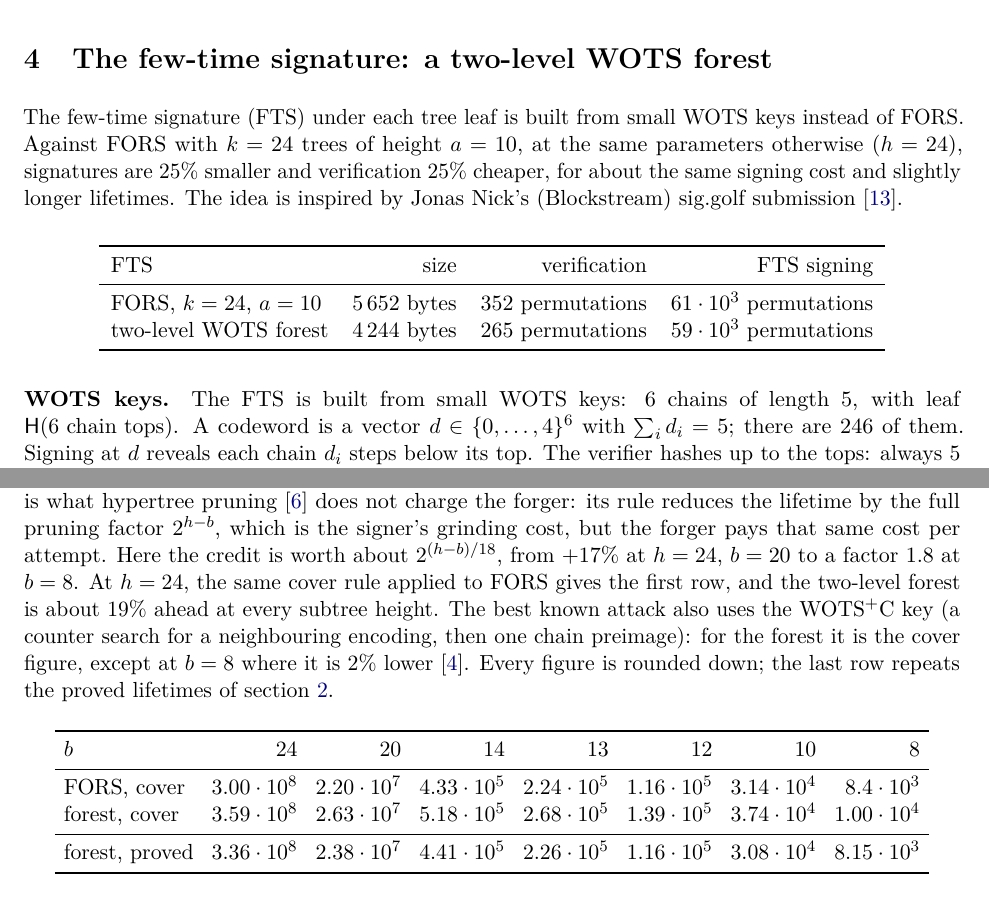
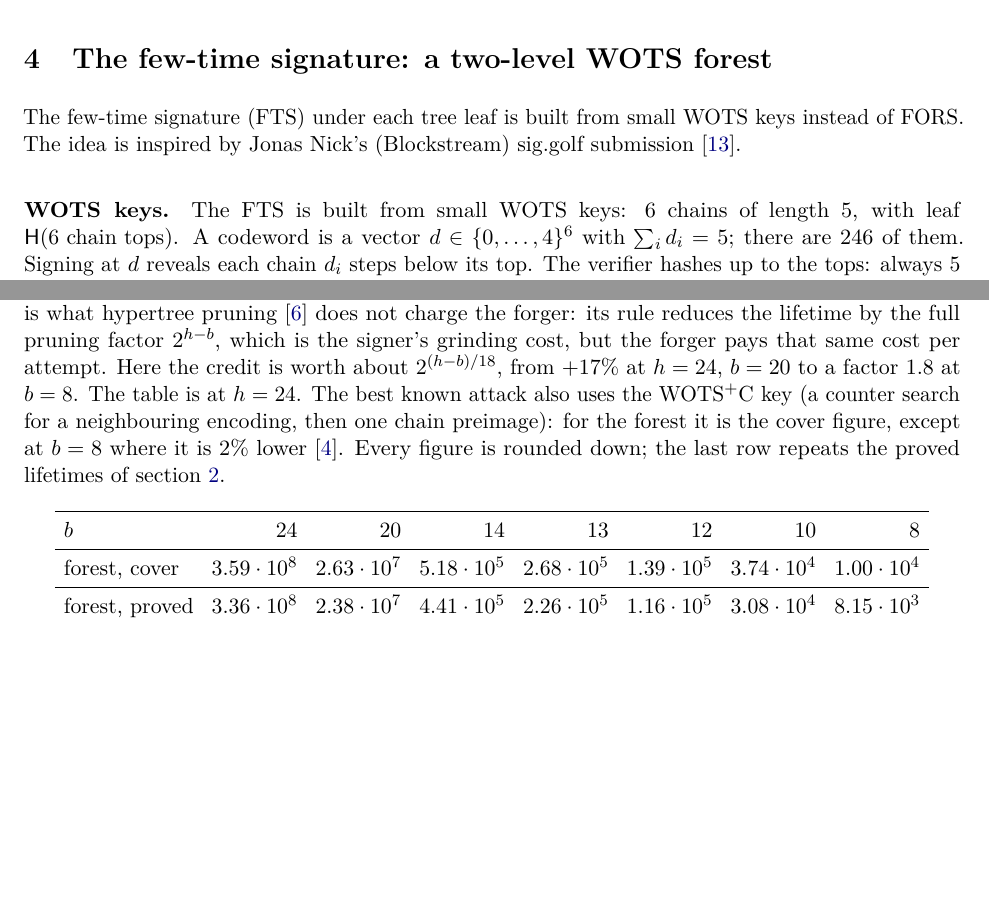
Before and after one commit to TomWambsgans/leanXMSS-leanSPHINCS-candidates, a LaTeX document (leanSPHINCS.tex): two parts of pages 7 and 9 of 10, joined at a grey line, cut so that both start at the same text, the shorter picture padded with empty space. Compiled offline with pdfLaTeX.

Commit message:
note: no quantitative FORS comparison (its figures no longer trace to scheme.py)
Co-Authored-By: Claude Opus 5.5 <noreply@anthropic.com>

```diff
--- a/leanSPHINCS.tex
+++ b/leanSPHINCS.tex
@@ -340,21 +339,8 @@ instance, and the first $p$ are prepared once (about 2.3~h for the layered key a
 \section{The few-time signature: a two-level WOTS forest}
 \label{sec:twolevel}
 
-The few-time signature (FTS) under each tree leaf is built from small WOTS keys instead of FORS. Against
-FORS with $k=24$ trees of height $a=10$, at the same parameters otherwise ($h=24$), signatures are 25\% smaller and
-verification 25\% cheaper, for about the same signing cost and slightly longer lifetimes.
+The few-time signature (FTS) under each tree leaf is built from small WOTS keys instead of FORS.
 The idea is inspired by Jonas Nick's (Blockstream) sig.golf submission~\cite{siggolf}.
-
-\begin{center}
-\begin{tabular}{lrrr}
-  \toprule
-  FTS & size & verification & FTS signing \\
-  \midrule
-  FORS, $k=24$, $a=10$ & 5\,652 bytes & 352 permutations & $61\cdot10^3$ permutations \\
-  two-level WOTS forest & 4\,244 bytes & 265 permutations & $59\cdot10^3$ permutations \\
-  \bottomrule
-\end{tabular}
-\end{center}
 
 \paragraph{WOTS keys.} The FTS is built from small WOTS keys: 6 chains of length 5, with leaf
 $\hash(\text{6 chain tops})$. A codeword is a vector $d\in\{0,\dots,4\}^6$ with $\sum_i d_i=5$; there are 246 of them.
@@ -473,8 +459,7 @@ the signatures spread over the $2^b$ instances of the kept subtree, and a forger
 The factor $2^{b-h}$ is what hypertree pruning~\cite{conduition} does not charge the forger: its rule reduces
 the lifetime by the full pruning factor $2^{h-b}$, which is the signer's grinding cost, but the forger pays that
 same cost per attempt. Here the credit is worth about $2^{(h-b)/18}$, from $+17\%$ at $h=24$, $b=20$ to a factor 1.8 at $b=8$.
-At $h=24$, the same cover rule applied to FORS gives the first row, and the two-level forest is about 19\%
-ahead at every subtree height. The best known attack also uses the WOTS$^+$C key (a counter search for a neighbouring
+The table is at $h=24$. The best known attack also uses the WOTS$^+$C key (a counter search for a neighbouring
 encoding, then one chain preimage): for the forest it is the cover figure, except at $b=8$ where it is 2\% lower~\cite{proofs}. Every figure is rounded down; the last row repeats the proved lifetimes of \cref{sec:lifetimes}.
 \begin{center}
 \setlength{\tabcolsep}{4.5pt}
@@ -482,7 +467,6 @@ encoding, then one chain preimage): for the forest it is the cover figure, excep
   \toprule
   $b$ & 24 & 20 & 14 & 13 & 12 & 10 & 8 \\
   \midrule
-  FORS, cover & $3.00\cdot10^8$ & $2.20\cdot10^7$ & $4.33\cdot10^5$ & $2.24\cdot10^5$ & $1.16\cdot10^5$ & $3.14\cdot10^4$ & $8.4\cdot10^3$ \\
   forest, cover & $3.59\cdot10^8$ & $2.63\cdot10^7$ & $5.18\cdot10^5$ & $2.68\cdot10^5$ & $1.39\cdot10^5$ & $3.74\cdot10^4$ & $1.00\cdot10^4$ \\
   \midrule
   forest, proved & $3.36\cdot10^8$ & $2.38\cdot10^7$ & $4.41\cdot10^5$ & $2.26\cdot10^5$ & $1.16\cdot10^5$ & $3.08\cdot10^4$ & $8.15\cdot10^3$ \\
```
Also changed, not shown: leanSPHINCS.tex (3 more changed lines).
